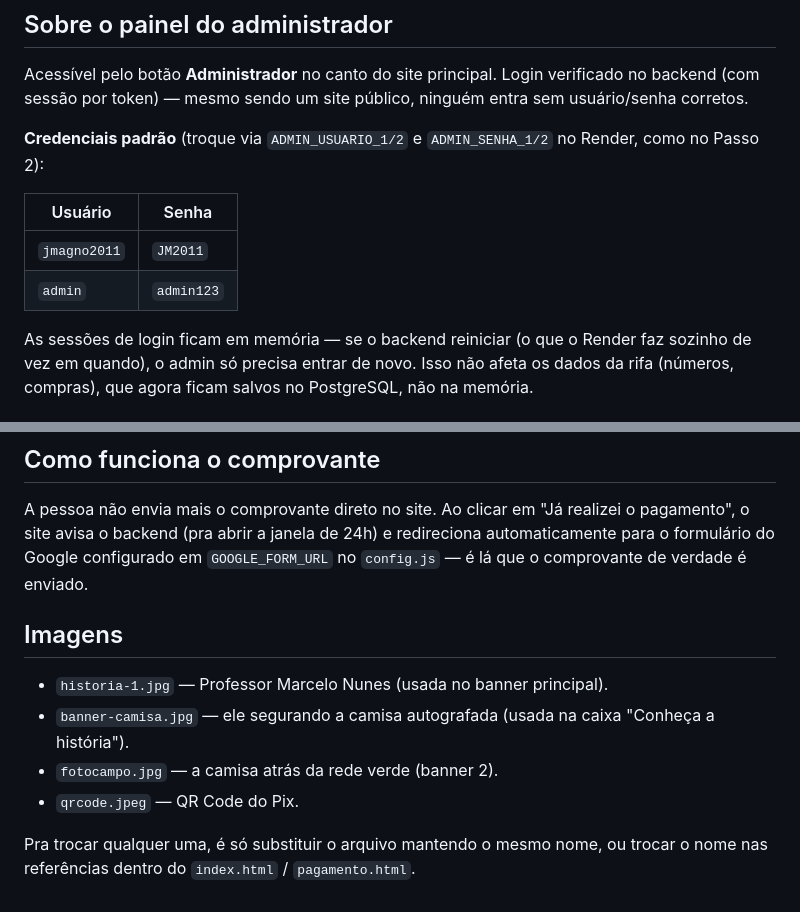
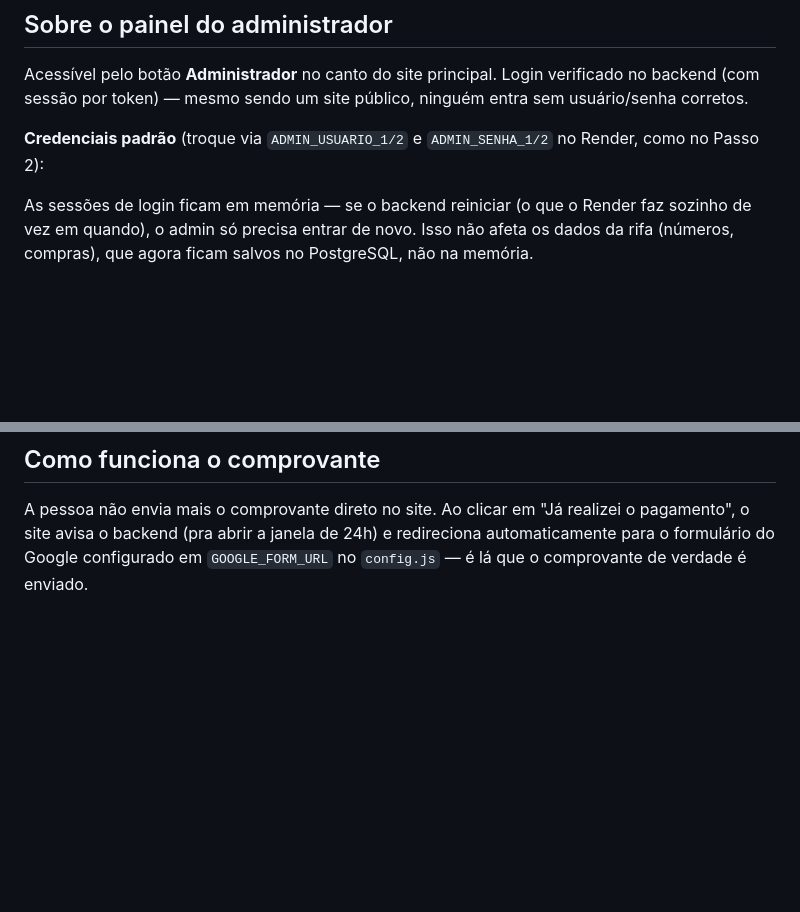
Before and after one commit to Magnata2011/Palmeiras-elenco-2026, a Markdown page: README.md, 2 parts joined by grey strips. GitHub-like rendering; blank space fills up the shorter version.

Commit message:
Update README to remove sensitive information
Removed default credentials and image references from README.

```diff
--- a/README.md
+++ b/README.md
@@ -166,11 +166,6 @@ site público, ninguém entra sem usuário/senha corretos.
 **Credenciais padrão** (troque via `ADMIN_USUARIO_1/2` e
 `ADMIN_SENHA_1/2` no Render, como no Passo 2):
 
-| Usuário | Senha |
-|---|---|
-| `jmagno2011` | `JM2011` |
-| `admin` | `admin123` |
-
 As sessões de login ficam em memória — se o backend reiniciar (o que
 o Render faz sozinho de vez em quando), o admin só precisa entrar de
 novo. Isso não afeta os dados da rifa (números, compras), que agora
@@ -196,16 +191,3 @@ A pessoa não envia mais o comprovante direto no site. Ao clicar em
 de 24h) e redireciona automaticamente para o formulário do Google
 configurado em `GOOGLE_FORM_URL` no `config.js` — é lá que o
 comprovante de verdade é enviado.
-
-## Imagens
-
-- `historia-1.jpg` — Professor Marcelo Nunes (usada no banner
-  principal).
-- `banner-camisa.jpg` — ele segurando a camisa autografada (usada na
-  caixa "Conheça a história").
-- `fotocampo.jpg` — a camisa atrás da rede verde (banner 2).
-- `qrcode.jpeg` — QR Code do Pix.
-
-Pra trocar qualquer uma, é só substituir o arquivo mantendo o mesmo
-nome, ou trocar o nome nas referências dentro do `index.html` /
-`pagamento.html`.
```
